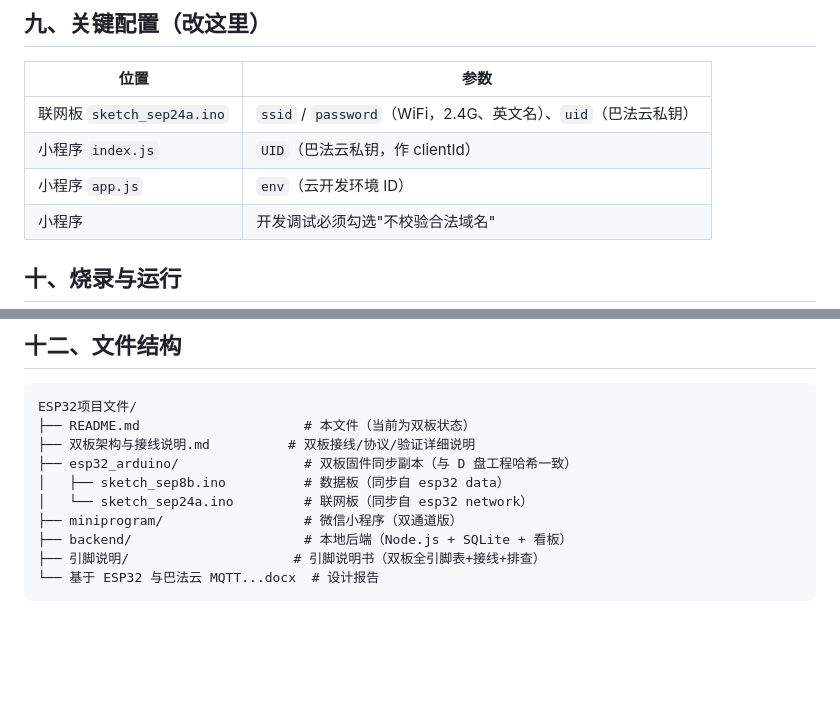
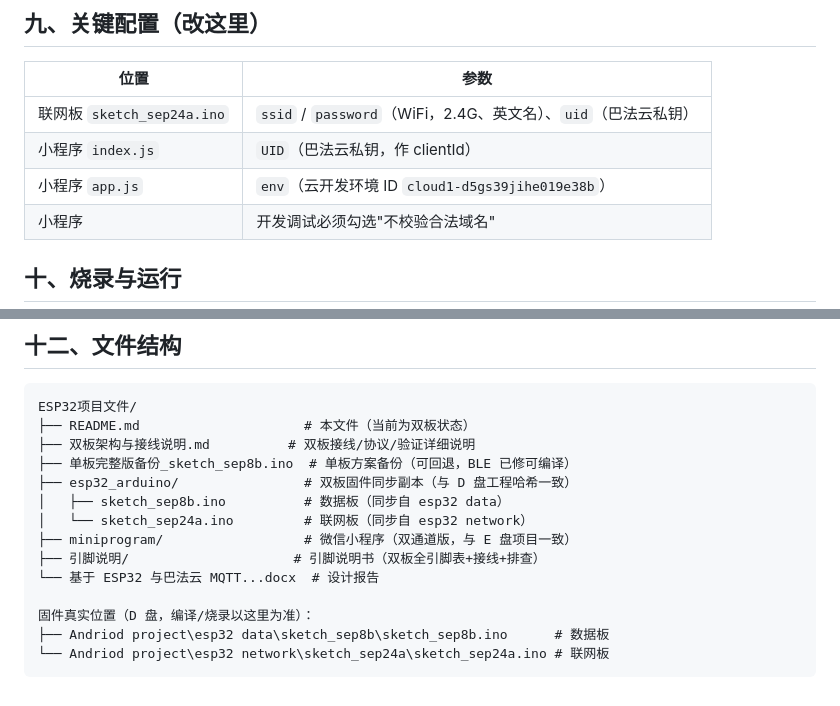
Before and after one commit to Chenchen-0506/-, a Markdown page: ESP32项目文件/README.md, 2 parts joined by grey strips. GitHub-like rendering; blank space fills up the shorter version.

````diff
--- a/ESP32项目文件/README.md
+++ b/ESP32项目文件/README.md
@@ -128,7 +128,7 @@
 |---|---|
 | 联网板 `sketch_sep24a.ino` | `ssid` / `password`（WiFi，2.4G、英文名）、`uid`（巴法云私钥） |
 | 小程序 `index.js` | `UID`（巴法云私钥，作 clientId） |
-| 小程序 `app.js` | `env`（云开发环境 ID） |
+| 小程序 `app.js` | `env`（云开发环境 ID `cloud1-d5gs39jihe019e38b`） |
 | 小程序 | 开发调试必须勾选"不校验合法域名" |
 
 ## 十、烧录与运行
@@ -156,11 +156,15 @@
 ESP32项目文件/
 ├── README.md                     # 本文件（当前为双板状态）
 ├── 双板架构与接线说明.md          # 双板接线/协议/验证详细说明
+├── 单板完整版备份_sketch_sep8b.ino  # 单板方案备份（可回退，BLE 已修可编译）
 ├── esp32_arduino/                # 双板固件同步副本（与 D 盘工程哈希一致）
 │   ├── sketch_sep8b.ino          # 数据板（同步自 esp32 data）
 │   └── sketch_sep24a.ino         # 联网板（同步自 esp32 network）
-├── miniprogram/                  # 微信小程序（双通道版）
-├── backend/                      # 本地后端（Node.js + SQLite + 看板）
+├── miniprogram/                  # 微信小程序（双通道版，与 E 盘项目一致）
 ├── 引脚说明/                     # 引脚说明书（双板全引脚表+接线+排查）
 └── 基于 ESP32 与巴法云 MQTT...docx  # 设计报告
+
+固件真实位置（D 盘，编译/烧录以这里为准）：
+├── Andriod project\esp32 data\sketch_sep8b\sketch_sep8b.ino      # 数据板
+└── Andriod project\esp32 network\sketch_sep24a\sketch_sep24a.ino # 联网板
 ```
````
